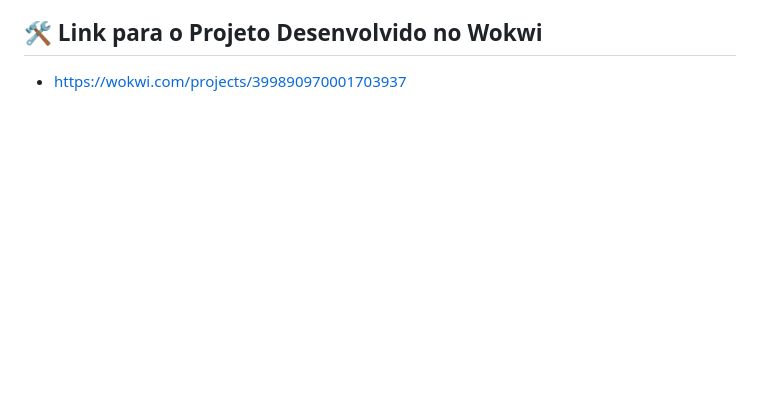
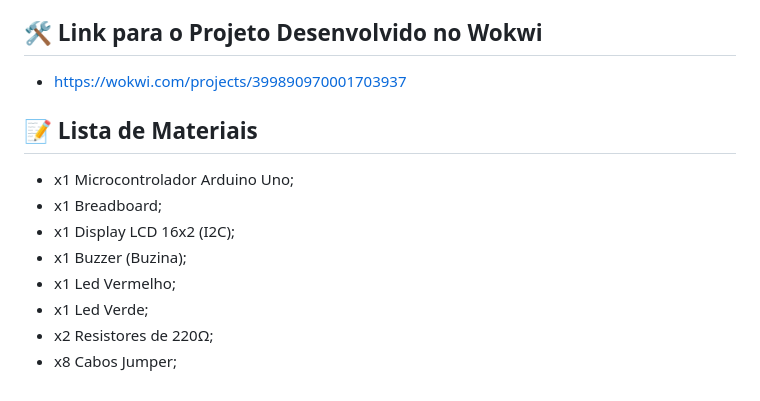
Before and after one commit to ianmonteirom/Global-Solution-1, a Markdown page: Edge/README.md, the part around the change. Drawn GitHub-style; blank space fills up the shorter version.

```diff
--- a/Edge/README.md
+++ b/Edge/README.md
@@ -40,3 +40,13 @@ Resolvi focar no problema da superexploração da pesca, que causa desequilíbri
 
 ## 🛠️ Link para o Projeto Desenvolvido no Wokwi
 - https://wokwi.com/projects/399890970001703937
+
+## 📝 Lista de Materiais
+- x1 Microcontrolador Arduino Uno;
+- x1 Breadboard;
+- x1 Display LCD 16x2 (I2C);
+- x1 Buzzer (Buzina);
+- x1 Led Vermelho;
+- x1 Led Verde;
+- x2 Resistores de 220Ω;
+- x8 Cabos Jumper;
```
